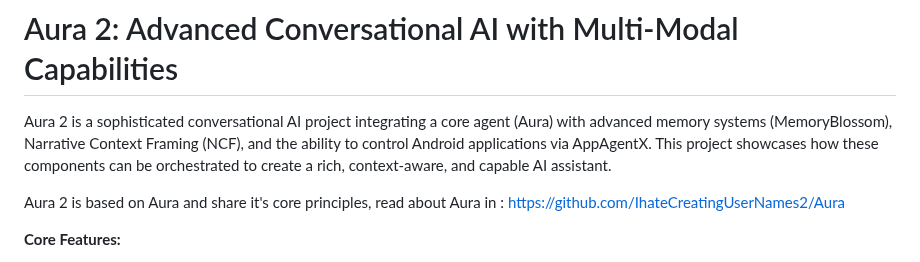
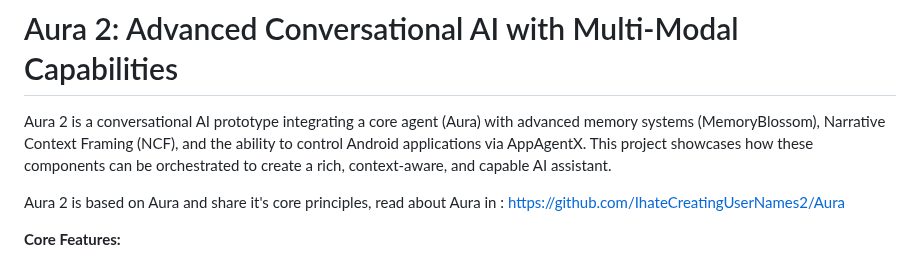
Before and after one commit to IhateCreatingUserNames2/Aura_AppAgentX, a Markdown page: readme.md, the part around the change. Rendered like a GitHub page.

```diff
--- a/readme.md
+++ b/readme.md
@@ -1,6 +1,6 @@
 # Aura 2: Advanced Conversational AI with Multi-Modal Capabilities
 
-Aura 2 is a sophisticated conversational AI project integrating a core agent (Aura) with advanced memory systems (MemoryBlossom), Narrative Context Framing (NCF), and the ability to control Android applications via AppAgentX. This project showcases how these components can be orchestrated to create a rich, context-aware, and capable AI assistant.
+Aura 2 is a conversational AI prototype integrating a core agent (Aura) with advanced memory systems (MemoryBlossom), Narrative Context Framing (NCF), and the ability to control Android applications via AppAgentX. This project showcases how these components can be orchestrated to create a rich, context-aware, and capable AI assistant.
 
 Aura 2 is based on Aura and share it's core principles, read about Aura in :  https://github.com/IhateCreatingUserNames2/Aura
 
```
